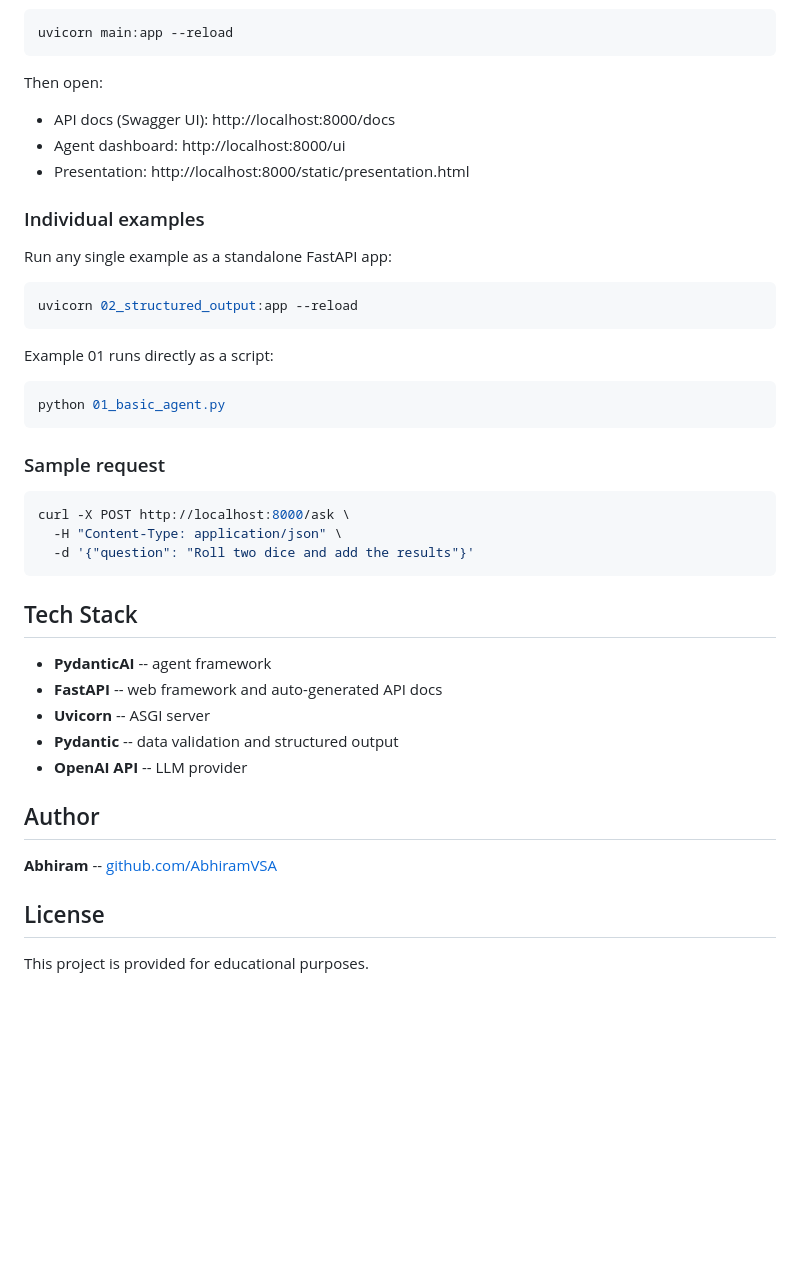
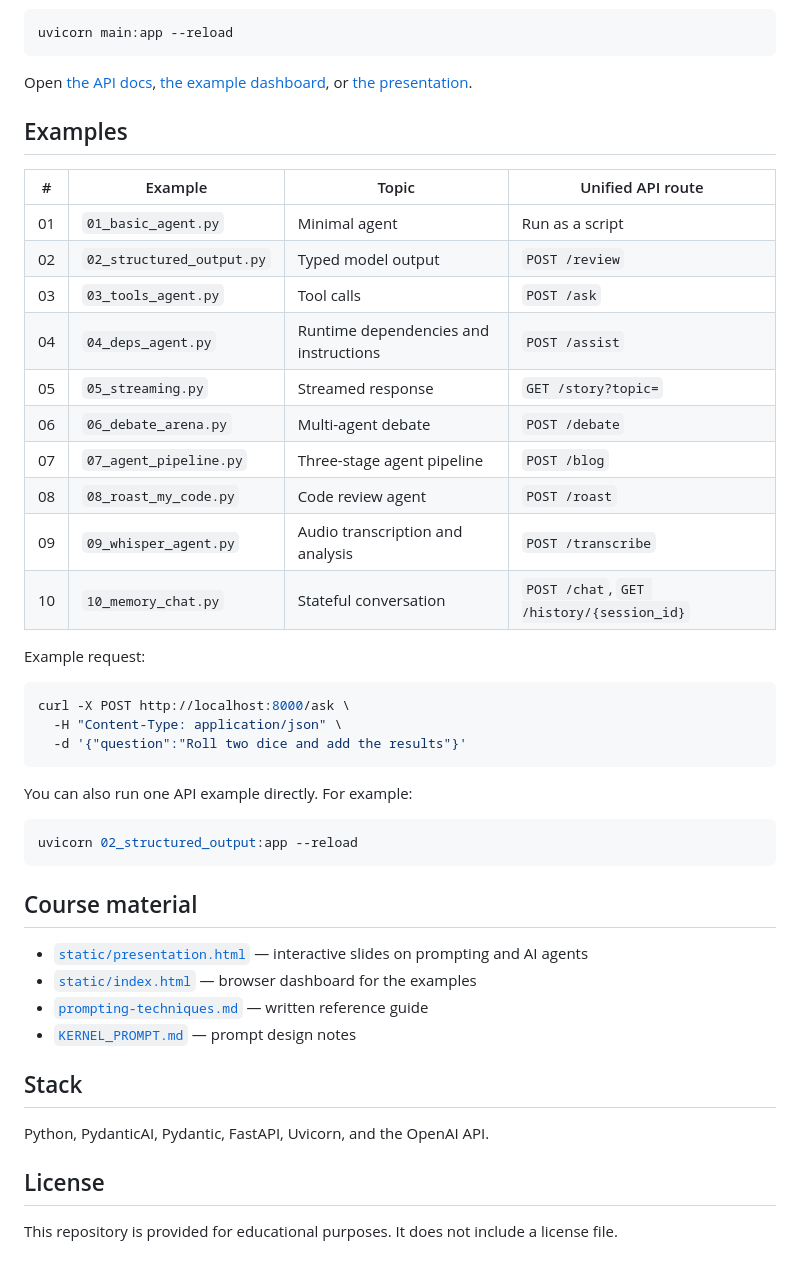
Before and after one commit to AbhiramVSA/ai-bootcamp, a Markdown page: README.md, the part around one of its changes. Rendered like a GitHub page; blank space fills up the shorter version.

````diff
--- a/README.md
+++ b/README.md
@@ -81,46 +33,48 @@ Start the server that exposes all example endpoints at once:
 uvicorn main:app --reload
 ```
 
-Then open:
+Open [the API docs](http://localhost:8000/docs), [the example dashboard](http://localhost:8000/ui), or [the presentation](http://localhost:8000/static/presentation.html).
 
-- API docs (Swagger UI): http://localhost:8000/docs
-- Agent dashboard: http://localhost:8000/ui
-- Presentation: http://localhost:8000/static/presentation.html
+## Examples
 
-### Individual examples
+| # | Example | Topic | Unified API route |
+|---|---|---|---|
+| 01 | `01_basic_agent.py` | Minimal agent | Run as a script |
+| 02 | `02_structured_output.py` | Typed model output | `POST /review` |
+| 03 | `03_tools_agent.py` | Tool calls | `POST /ask` |
+| 04 | `04_deps_agent.py` | Runtime dependencies and instructions | `POST /assist` |
+| 05 | `05_streaming.py` | Streamed response | `GET /story?topic=` |
+| 06 | `06_debate_arena.py` | Multi-agent debate | `POST /debate` |
+| 07 | `07_agent_pipeline.py` | Three-stage agent pipeline | `POST /blog` |
+| 08 | `08_roast_my_code.py` | Code review agent | `POST /roast` |
+| 09 | `09_whisper_agent.py` | Audio transcription and analysis | `POST /transcribe` |
+| 10 | `10_memory_chat.py` | Stateful conversation | `POST /chat`, `GET /history/{session_id}` |
 
-Run any single example as a standalone FastAPI app:
+Example request:
+
+```bash
+curl -X POST http://localhost:8000/ask \
+  -H "Content-Type: application/json" \
+  -d '{"question":"Roll two dice and add the results"}'
+```
+
+You can also run one API example directly. For example:
 
 ```bash
 uvicorn 02_structured_output:app --reload
 ```
 
-Example 01 runs directly as a script:
+## Course material
 
-```bash
-python 01_basic_agent.py
-```
+- [`static/presentation.html`](static/presentation.html) — interactive slides on prompting and AI agents
+- [`static/index.html`](static/index.html) — browser dashboard for the examples
+- [`prompting-techniques.md`](prompting-techniques.md) — written reference guide
+- [`KERNEL_PROMPT.md`](KERNEL_PROMPT.md) — prompt design notes
 
-### Sample request
+## Stack
 
-```bash
-curl -X POST http://localhost:8000/ask \
-  -H "Content-Type: application/json" \
-  -d '{"question": "Roll two dice and add the results"}'
-```
-
-## Tech Stack
-
-- **PydanticAI** -- agent framework
-- **FastAPI** -- web framework and auto-generated API docs
-- **Uvicorn** -- ASGI server
-- **Pydantic** -- data validation and structured output
-- **OpenAI API** -- LLM provider
-
-## Author
-
-**Abhiram** -- [github.com/AbhiramVSA](https://github.com/AbhiramVSA)
+Python, PydanticAI, Pydantic, FastAPI, Uvicorn, and the OpenAI API.
 
 ## License
 
-This project is provided for educational purposes.
+This repository is provided for educational purposes. It does not include a license file.
````
Also changed, not shown: other parts of README.md (+17 -65 lines), assets/ai-agents-bootcamp-mark.png (added).
